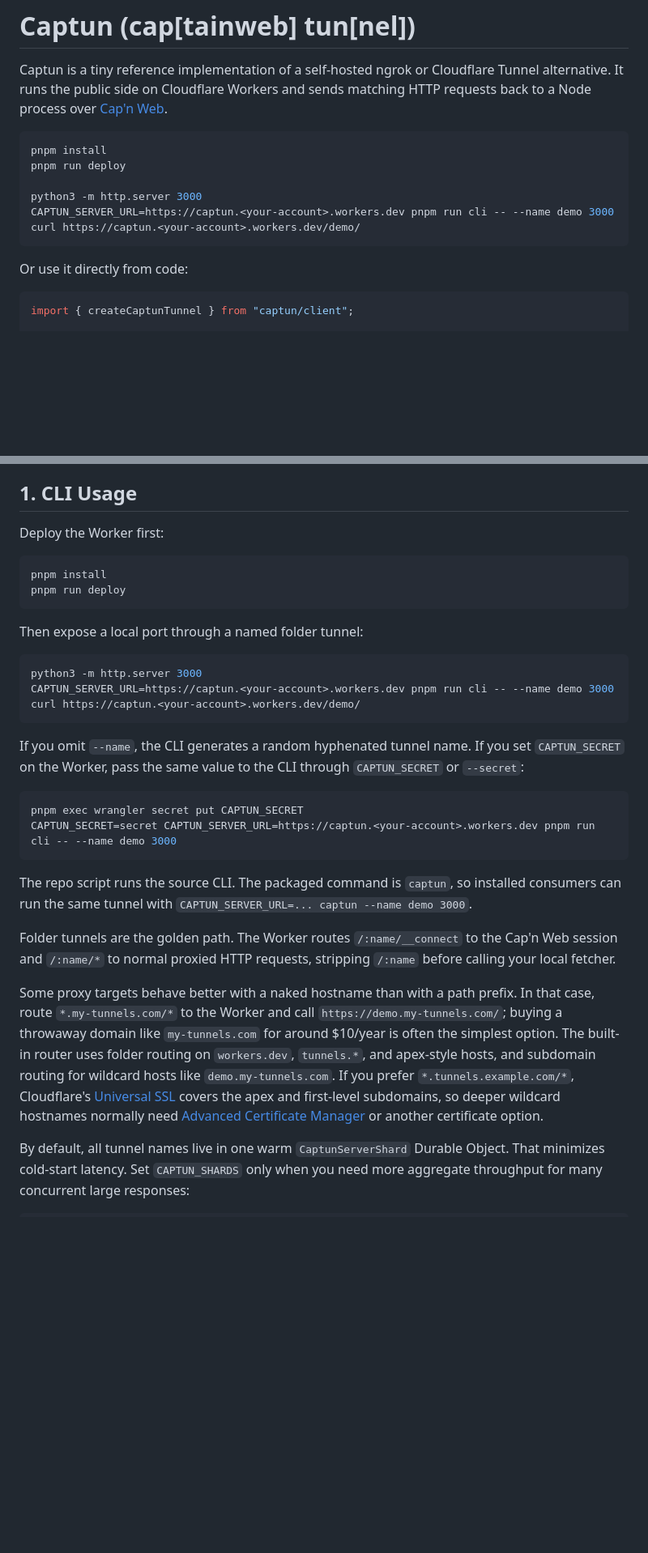
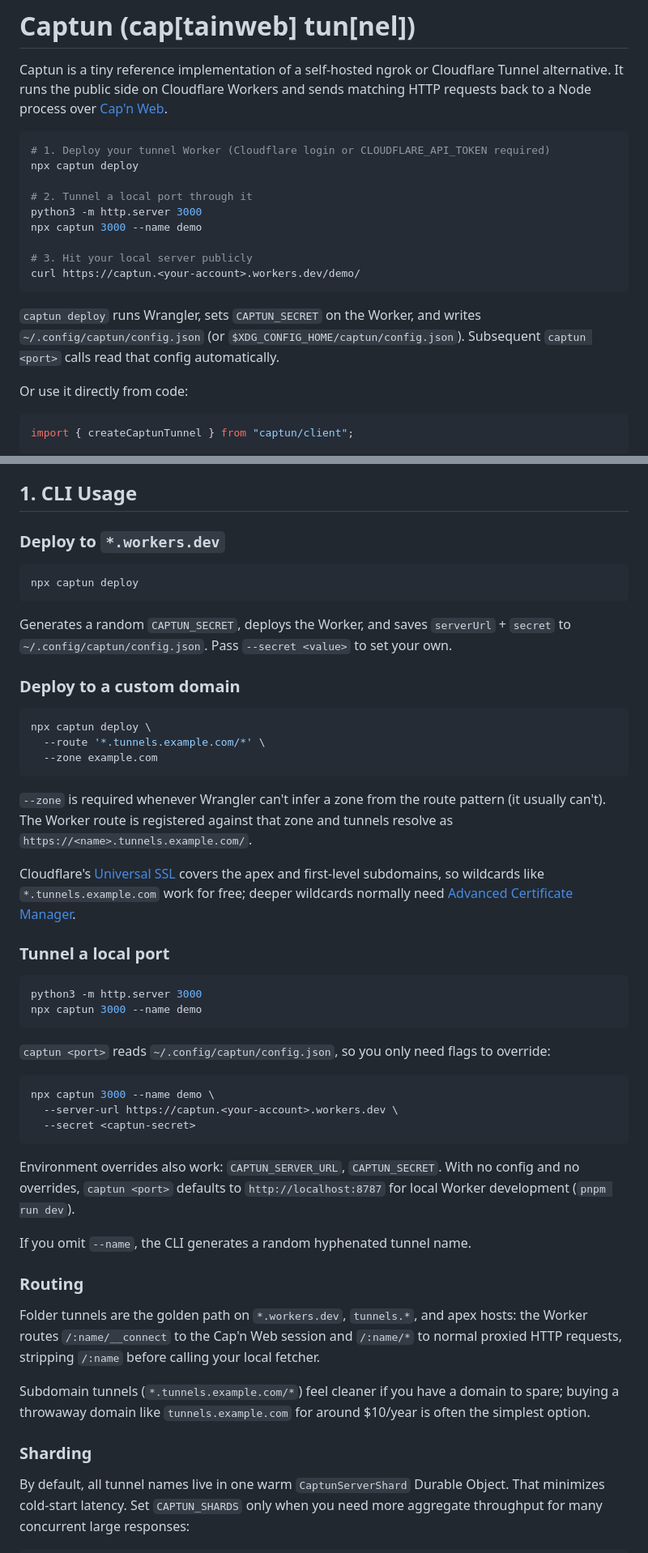
Before and after one commit to iterate/capnweb-tunnel, a Markdown page: README.md, 2 parts joined by grey strips. Shown at 81% size. Drawn GitHub-style; blank space fills up the shorter version.

Commit message:
Update README for new captun CLI
Documents npx captun deploy / captun <port>, XDG config path, --zone for
custom routes, and the new step-by-step smoke tests.

Co-authored-by: Cursor <cursoragent@cursor.com>

````diff
--- a/README.md
+++ b/README.md
@@ -3,13 +3,18 @@
 Captun is a tiny reference implementation of a self-hosted ngrok or Cloudflare Tunnel alternative. It runs the public side on Cloudflare Workers and sends matching HTTP requests back to a Node process over [Cap'n Web](https://github.com/cloudflare/capnweb).
 
 ```bash
-pnpm install
-pnpm run deploy
+# 1. Deploy your tunnel Worker (Cloudflare login or CLOUDFLARE_API_TOKEN required)
+npx captun deploy
 
+# 2. Tunnel a local port through it
 python3 -m http.server 3000
-CAPTUN_SERVER_URL=https://captun.<your-account>.workers.dev pnpm run cli -- --name demo 3000
+npx captun 3000 --name demo
+
+# 3. Hit your local server publicly
 curl https://captun.<your-account>.workers.dev/demo/
 ```
+
+`captun deploy` runs Wrangler, sets `CAPTUN_SECRET` on the Worker, and writes `~/.config/captun/config.json` (or `$XDG_CONFIG_HOME/captun/config.json`). Subsequent `captun <port>` calls read that config automatically.
 
 Or use it directly from code:
 
@@ -26,33 +31,52 @@ The core client/server pieces are small TypeScript modules around [Cap'n Web](ht
 
 ## 1. CLI Usage
 
-Deploy the Worker first:
+### Deploy to `*.workers.dev`
 
 ```bash
-pnpm install
-pnpm run deploy
+npx captun deploy
 ```
 
-Then expose a local port through a named folder tunnel:
+Generates a random `CAPTUN_SECRET`, deploys the Worker, and saves `serverUrl` + `secret` to `~/.config/captun/config.json`. Pass `--secret <value>` to set your own.
+
+### Deploy to a custom domain
+
+```bash
+npx captun deploy \
+  --route '*.tunnels.example.com/*' \
+  --zone example.com
+```
+
+`--zone` is required whenever Wrangler can't infer a zone from the route pattern (it usually can't). The Worker route is registered against that zone and tunnels resolve as `https://<name>.tunnels.example.com/`.
+
+Cloudflare's [Universal SSL](https://developers.cloudflare.com/ssl/edge-certificates/universal-ssl/) covers the apex and first-level subdomains, so wildcards like `*.tunnels.example.com` work for free; deeper wildcards normally need [Advanced Certificate Manager](https://developers.cloudflare.com/ssl/edge-certificates/advanced-certificate-manager/).
+
+### Tunnel a local port
 
 ```bash
 python3 -m http.server 3000
-CAPTUN_SERVER_URL=https://captun.<your-account>.workers.dev pnpm run cli -- --name demo 3000
-curl https://captun.<your-account>.workers.dev/demo/
+npx captun 3000 --name demo
 ```
 
-If you omit `--name`, the CLI generates a random hyphenated tunnel name. If you set `CAPTUN_SECRET` on the Worker, pass the same value to the CLI through `CAPTUN_SECRET` or `--secret`:
+`captun <port>` reads `~/.config/captun/config.json`, so you only need flags to override:
 
 ```bash
-pnpm exec wrangler secret put CAPTUN_SECRET
-CAPTUN_SECRET=secret CAPTUN_SERVER_URL=https://captun.<your-account>.workers.dev pnpm run cli -- --name demo 3000
+npx captun 3000 --name demo \
+  --server-url https://captun.<your-account>.workers.dev \
+  --secret <captun-secret>
 ```
 
-The repo script runs the source CLI. The packaged command is `captun`, so installed consumers can run the same tunnel with `CAPTUN_SERVER_URL=... captun --name demo 3000`.
+Environment overrides also work: `CAPTUN_SERVER_URL`, `CAPTUN_SECRET`. With no config and no overrides, `captun <port>` defaults to `http://localhost:8787` for local Worker development (`pnpm run dev`).
 
-Folder tunnels are the golden path. The Worker routes `/:name/__connect` to the Cap'n Web session and `/:name/*` to normal proxied HTTP requests, stripping `/:name` before calling your local fetcher.
+If you omit `--name`, the CLI generates a random hyphenated tunnel name.
 
-Some proxy targets behave better with a naked hostname than with a path prefix. In that case, route `*.my-tunnels.com/*` to the Worker and call `https://demo.my-tunnels.com/`; buying a throwaway domain like `my-tunnels.com` for around $10/year is often the simplest option. The built-in router uses folder routing on `workers.dev`, `tunnels.*`, and apex-style hosts, and subdomain routing for wildcard hosts like `demo.my-tunnels.com`. If you prefer `*.tunnels.example.com/*`, Cloudflare's [Universal SSL](https://developers.cloudflare.com/ssl/edge-certificates/universal-ssl/) covers the apex and first-level subdomains, so deeper wildcard hostnames normally need [Advanced Certificate Manager](https://developers.cloudflare.com/ssl/edge-certificates/advanced-certificate-manager/) or another certificate option.
+### Routing
+
+Folder tunnels are the golden path on `*.workers.dev`, `tunnels.*`, and apex hosts: the Worker routes `/:name/__connect` to the Cap'n Web session and `/:name/*` to normal proxied HTTP requests, stripping `/:name` before calling your local fetcher.
+
+Subdomain tunnels (`*.tunnels.example.com/*`) feel cleaner if you have a domain to spare; buying a throwaway domain like `tunnels.example.com` for around $10/year is often the simplest option.
+
+### Sharding
 
 By default, all tunnel names live in one warm `CaptunServerShard` Durable Object. That minimizes cold-start latency. Set `CAPTUN_SHARDS` only when you need more aggregate throughput for many concurrent large responses:
 
````
Also changed, not shown: other parts of README.md (+8 -0 lines).
